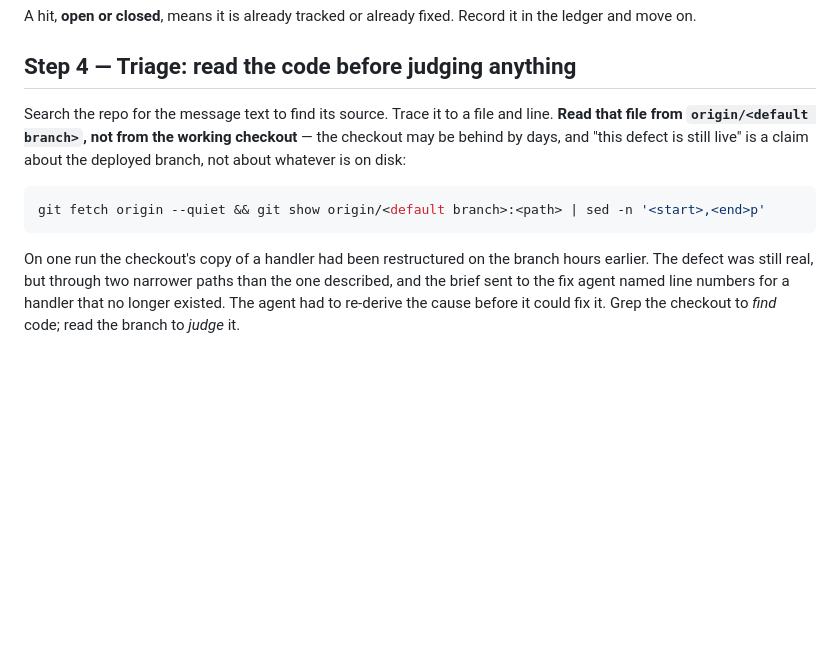
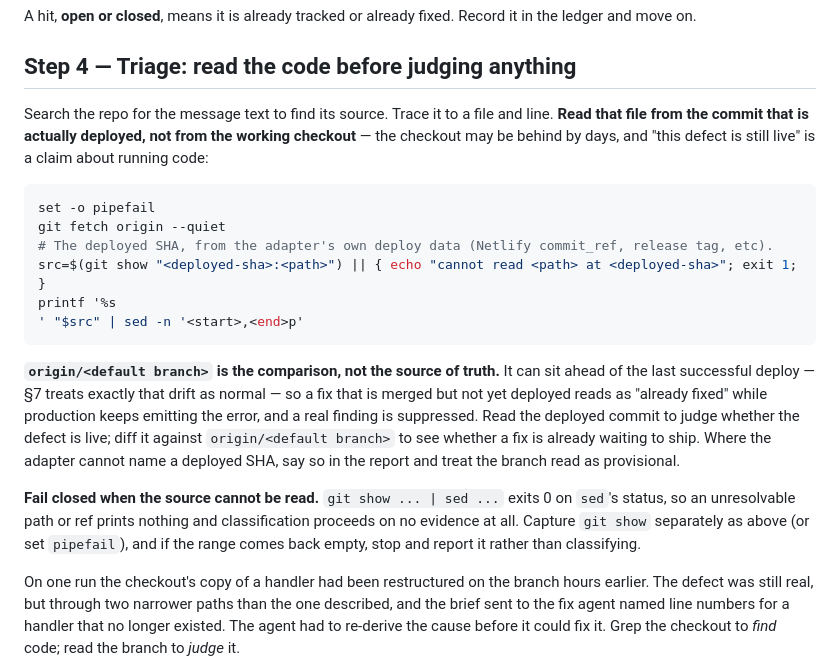
Before and after one commit to jfreal/nightforge, a Markdown page: skills/error-sweep/SKILL.md, the part around the change. Drawn GitHub-style; blank space fills up the shorter version.

Commit message:
docs(error-sweep): address the second CodeRabbit review on #11
Four findings, all valid. Two are contradictions this PR introduced; two are
in the SKILL.md commit the branch carries.

One cold-instance threshold. The section told the reader that only rows on
an instance up for hours are findings, then gave a query filtering
instanceAgeSec > 60. A row 61 seconds past firstSeen had two verdicts. Sixty
seconds is now stated as the section's threshold, with a note to raise it in
both places or neither.

The clone-failure note asked for a ledger record so a consecutive repeat
could be spotted, but step 3 skips every signature already in seen.json, so
filing it normally guarantees the next run skips it and the repeat can never
be observed. It now records a pending, counting key the skip rule does not
consume, filing only on the second sighting.

Judging a defect against origin/<default branch> can suppress a live one.
That ref sits ahead of the last successful deploy whenever a fix is merged
but not yet shipped, and §7 treats that drift as normal, so production keeps
emitting an error the branch read calls fixed. The deployed commit is now
the source of truth, with the branch kept as the comparison that shows
whether a fix is already waiting to ship, and a required note in the report
where the adapter cannot name a deployed SHA.

The read itself failed open. git show <ref>:<path> | sed exits on sed's
status, so an unresolvable ref or path printed nothing and classification
continued on no evidence. Verified: the old form returns 0 with empty output
for a missing path, the new form captures git show separately, returns 1 and
names the file.

Co-Authored-By: Claude Opus 5 <noreply@anthropic.com>

````diff
--- a/skills/error-sweep/SKILL.md
+++ b/skills/error-sweep/SKILL.md
@@ -65,13 +65,29 @@ A hit, **open or closed**, means it is already tracked or already fixed. Record
 ## Step 4 — Triage: read the code before judging anything
 
 Search the repo for the message text to find its source. Trace it to a file and line. **Read that
-file from `origin/<default branch>`, not from the working checkout** — the checkout may be behind by
-days, and "this defect is still live" is a claim about the deployed branch, not about whatever is on
-disk:
+file from the commit that is actually deployed, not from the working checkout** — the checkout may
+be behind by days, and "this defect is still live" is a claim about running code:
 
 ```bash
-git fetch origin --quiet && git show origin/<default branch>:<path> | sed -n '<start>,<end>p'
+set -o pipefail
+git fetch origin --quiet
+# The deployed SHA, from the adapter's own deploy data (Netlify commit_ref, release tag, etc).
+src=$(git show "<deployed-sha>:<path>") || { echo "cannot read <path> at <deployed-sha>"; exit 1; }
+printf '%s
+' "$src" | sed -n '<start>,<end>p'
 ```
+
+**`origin/<default branch>` is the comparison, not the source of truth.** It can sit ahead of the
+last successful deploy — §7 treats exactly that drift as normal — so a fix that is merged but not
+yet deployed reads as "already fixed" while production keeps emitting the error, and a real finding
+is suppressed. Read the deployed commit to judge whether the defect is live; diff it against
+`origin/<default branch>` to see whether a fix is already waiting to ship. Where the adapter cannot
+name a deployed SHA, say so in the report and treat the branch read as provisional.
+
+**Fail closed when the source cannot be read.** `git show ... | sed ...` exits 0 on `sed`'s status,
+so an unresolvable path or ref prints nothing and classification proceeds on no evidence at all.
+Capture `git show` separately as above (or set `pipefail`), and if the range comes back empty, stop
+and report it rather than classifying.
 
 On one run the checkout's copy of a handler had been restructured on the branch hours earlier. The
 defect was still real, but through two narrower paths than the one described, and the brief sent to
````
Also changed, not shown: 2 other files.
